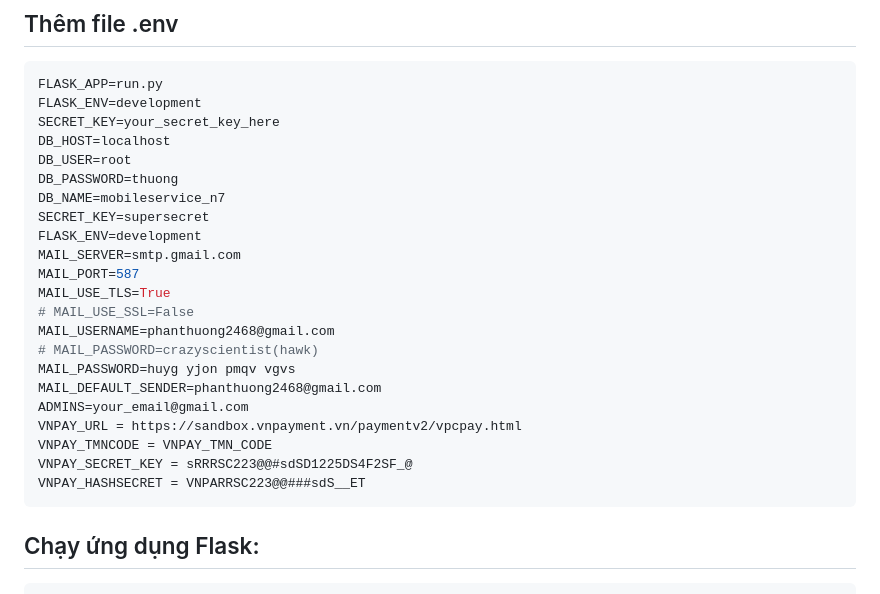
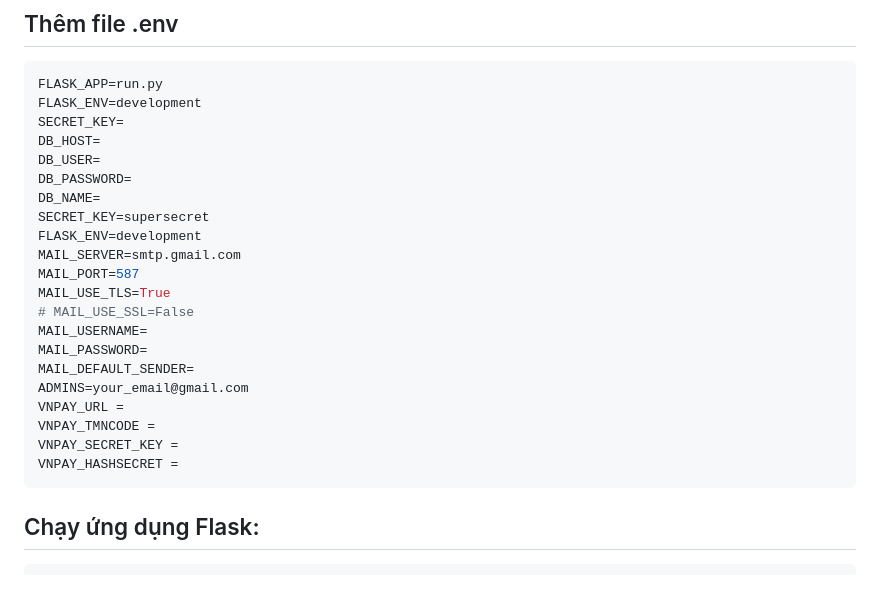
Before and after one commit to ThuongPhan662003/MobileServiceBussiness_PTITHCM, a Markdown page: README.md, the part around the change. Rendered like a GitHub page.

````diff
--- a/README.md
+++ b/README.md
@@ -93,26 +93,25 @@ pip install -r [requirements.txt](http://_vscodecontentref_/2)
 ```bash
 FLASK_APP=run.py
 FLASK_ENV=development
-SECRET_KEY=your_secret_key_here
-DB_HOST=localhost
-DB_USER=root
-DB_PASSWORD=thuong
-DB_NAME=mobileservice_n7
+SECRET_KEY=
+DB_HOST=
+DB_USER=
+DB_PASSWORD=
+DB_NAME=
 SECRET_KEY=supersecret
 FLASK_ENV=development
 MAIL_SERVER=smtp.gmail.com
 MAIL_PORT=587
 MAIL_USE_TLS=True
 # MAIL_USE_SSL=False
-MAIL_USERNAME=phanthuong2468@gmail.com
-# MAIL_PASSWORD=crazyscientist(hawk)
-MAIL_PASSWORD=huyg yjon pmqv vgvs
-MAIL_DEFAULT_SENDER=phanthuong2468@gmail.com
+MAIL_USERNAME=
+MAIL_PASSWORD=
+MAIL_DEFAULT_SENDER=
 ADMINS=your_email@gmail.com
-VNPAY_URL = https://sandbox.vnpayment.vn/paymentv2/vpcpay.html
-VNPAY_TMNCODE = VNPAY_TMN_CODE
-VNPAY_SECRET_KEY = sRRRSC223@@#sdSD1225DS4F2SF_@
-VNPAY_HASHSECRET = VNPARRSC223@@###sdS__ET
+VNPAY_URL =
+VNPAY_TMNCODE =
+VNPAY_SECRET_KEY =
+VNPAY_HASHSECRET =
 ```
 
 ## Chạy ứng dụng Flask:
````
